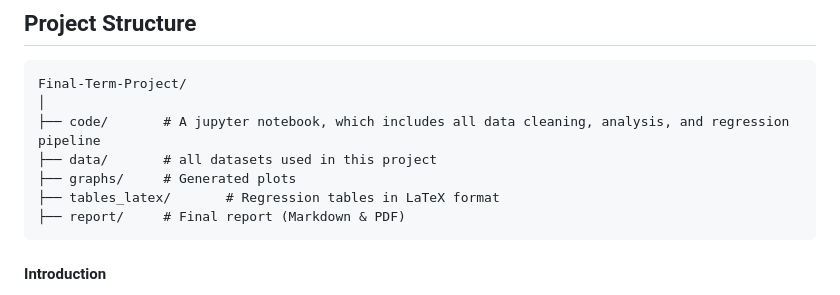
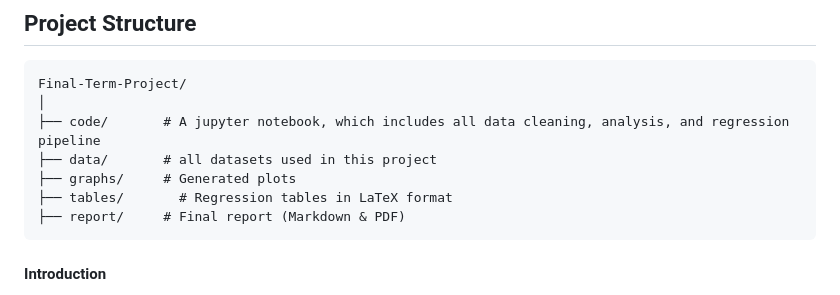
Before and after one commit to guiqvlaixi2164-max/Final-Term-Project-DA2-Coding-2_JiaqiPan, a Markdown page: README.md, the part around the change. Rendered like a GitHub page.

Commit message:
Rename tables_latex directory to tables

````diff
--- a/README.md
+++ b/README.md
@@ -9,7 +9,7 @@ Final-Term-Project/
 ├── code/       # A jupyter notebook, which includes all data cleaning, analysis, and regression pipeline
 ├── data/       # all datasets used in this project
 ├── graphs/     # Generated plots
-├── tables_latex/       # Regression tables in LaTeX format
+├── tables/       # Regression tables in LaTeX format
 ├── report/     # Final report (Markdown & PDF)
 ```
 
````
